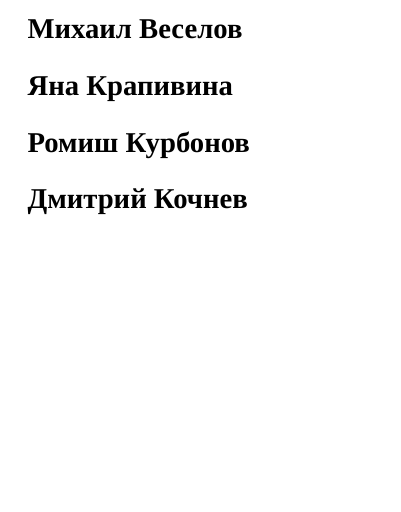
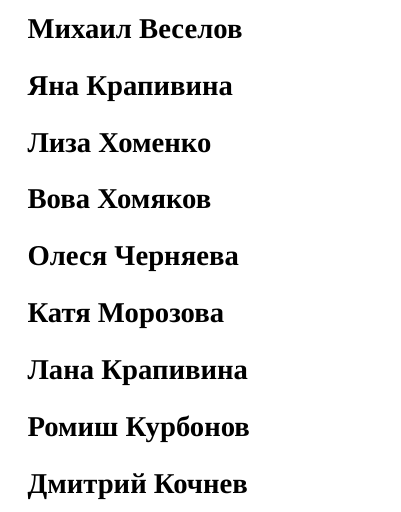
Before and after one commit to M1ccccc/MyGroup, a LaTeX document (paper.tex): part of the page, cut so that both start at the same text, the shorter picture padded with empty space. Compiled offline with XeLaTeX; a missing font is replaced by an installed copy or a similar font.

Commit message:
Добавлены люди

```diff
--- a/paper.tex
+++ b/paper.tex
@@ -13,6 +13,16 @@
 
 \section*{Яна Крапивина}
 
+\section*{Лиза Хоменко}
+
+\section*{Вова Хомяков}
+
+\section*{Олеся Черняева}
+
+\section*{Катя Морозова}
+
+\section*{Лана Крапивина}
+
 \section*{Ромиш Курбонов}
 
 \section*{Дмитрий Кочнев}
```
